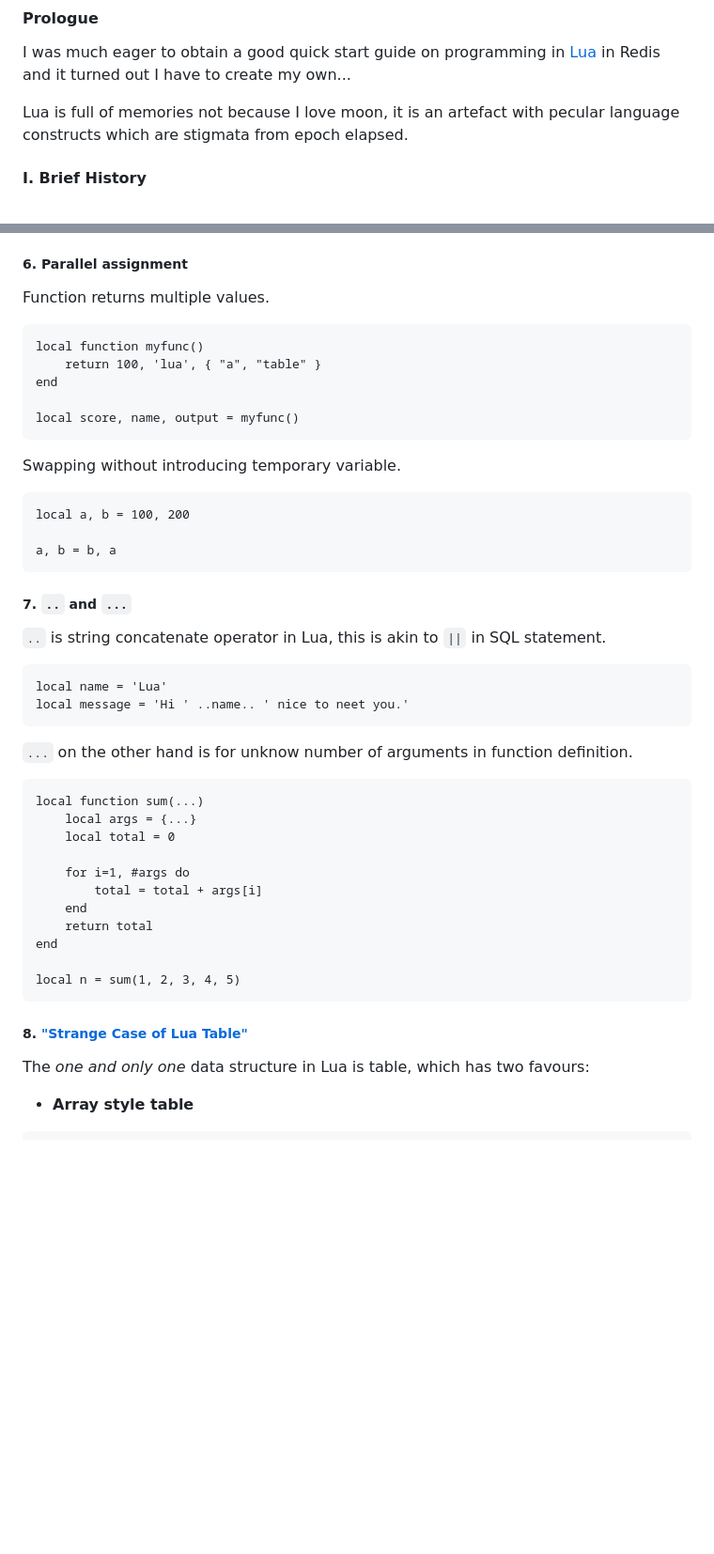
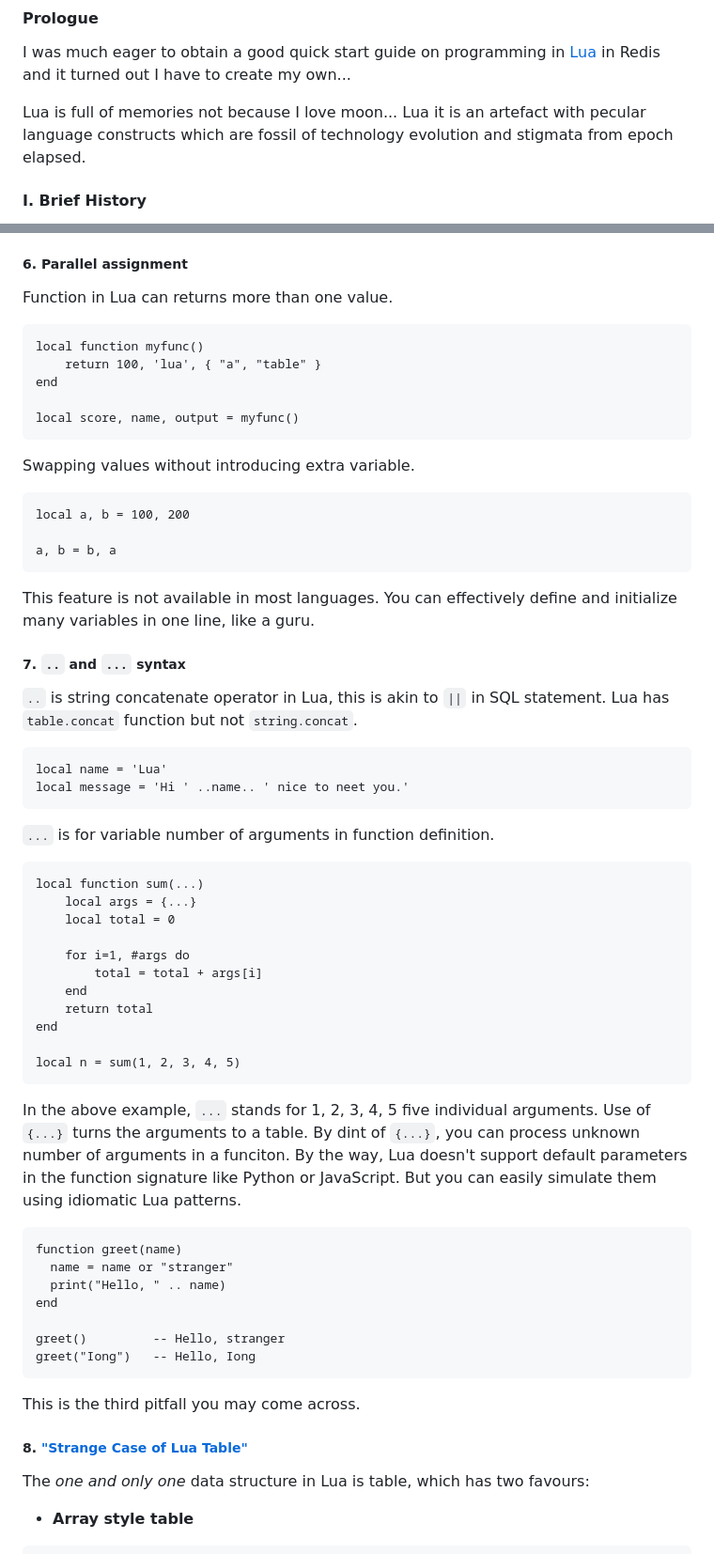
Before and after one commit to Albert0i/online-lua-interpreter, a Markdown page: luaPrimer.md, 2 parts joined by grey strips. Shown at 94% size. GitHub-like rendering; blank space fills up the shorter version.

````diff
--- a/luaPrimer.md
+++ b/luaPrimer.md
@@ -5,7 +5,7 @@
 #### Prologue
 I was much eager to obtain a good quick start guide on programming in [Lua](https://en.wikipedia.org/wiki/Lua) in Redis and it turned out I have to create my own...
 
-Lua is full of memories not because I love moon, it is an artefact with pecular language constructs which are stigmata from epoch elapsed.
+Lua is full of memories not because I love moon... Lua it is an artefact with pecular language constructs which are fossil of technology evolution and stigmata from epoch elapsed.
 
 
 #### I. Brief History
@@ -124,7 +128,7 @@ OK
 > The above script accepts one key name and one value as its input arguments. When executed, the script calls the [SET](https://redis.io/docs/latest/commands/set/) command to set the input key, foo, with the string value "bar".
 
 ##### 6. Parallel assignment
-Function returns multiple values.
+Function in Lua can returns more than one value.
 ```
 local function myfunc()
 	return 100, 'lua', { "a", "table" }
@@ -133,20 +137,23 @@ end
 local score, name, output = myfunc()
 ```
 
-Swapping without introducing temporary variable.
+Swapping values without introducing extra variable.
 ```
 local a, b = 100, 200
 
 a, b = b, a
 ```
 
-##### 7. `..` and `...`
-`..` is string concatenate operator in Lua, this is akin to `||` in SQL statement.
+This feature is not available in most languages. You can effectively define and initialize many variables in one line, like a guru.
+
+##### 7. `..` and `...` syntax
+`..` is string concatenate operator in Lua, this is akin to `||` in SQL statement. Lua has `table.concat` function but not `string.concat`.
 ```
 local name = 'Lua'
 local message = 'Hi ' ..name.. ' nice to neet you.'
 ```
-`...` on the other hand is for unknow number of arguments in function definition.
+
+`...` is for variable number of arguments in function definition.
 ```
 local function sum(...)
 	local args = {...}
@@ -161,8 +168,20 @@ end
 local n = sum(1, 2, 3, 4, 5)
 ```
 
+In the above example, `...` stands for 1, 2, 3, 4, 5 five individual arguments. Use of `{...}` turns the arguments to a table. By dint of `{...}`, you can process unknown number of arguments in a funciton. By the way, Lua doesn't support default parameters in the function signature like Python or JavaScript. But you can easily simulate them using idiomatic Lua patterns.
+```
+function greet(name)
+  name = name or "stranger"
+  print("Hello, " .. name)
+end
+
+greet()         -- Hello, stranger
+greet("Iong")   -- Hello, Iong
+```
+
+This is the third pitfall you may come across.
+
 ##### 8. ["Strange Case of Lua Table"](https://www.gutenberg.org/files/43/43-h/43-h.htm)
-
 The *one and only one* data structure in Lua is table, which has two favours:
 - **Array style table**
 ```
````
Also changed, not shown: other parts of luaPrimer.md (+34 -11 lines).
